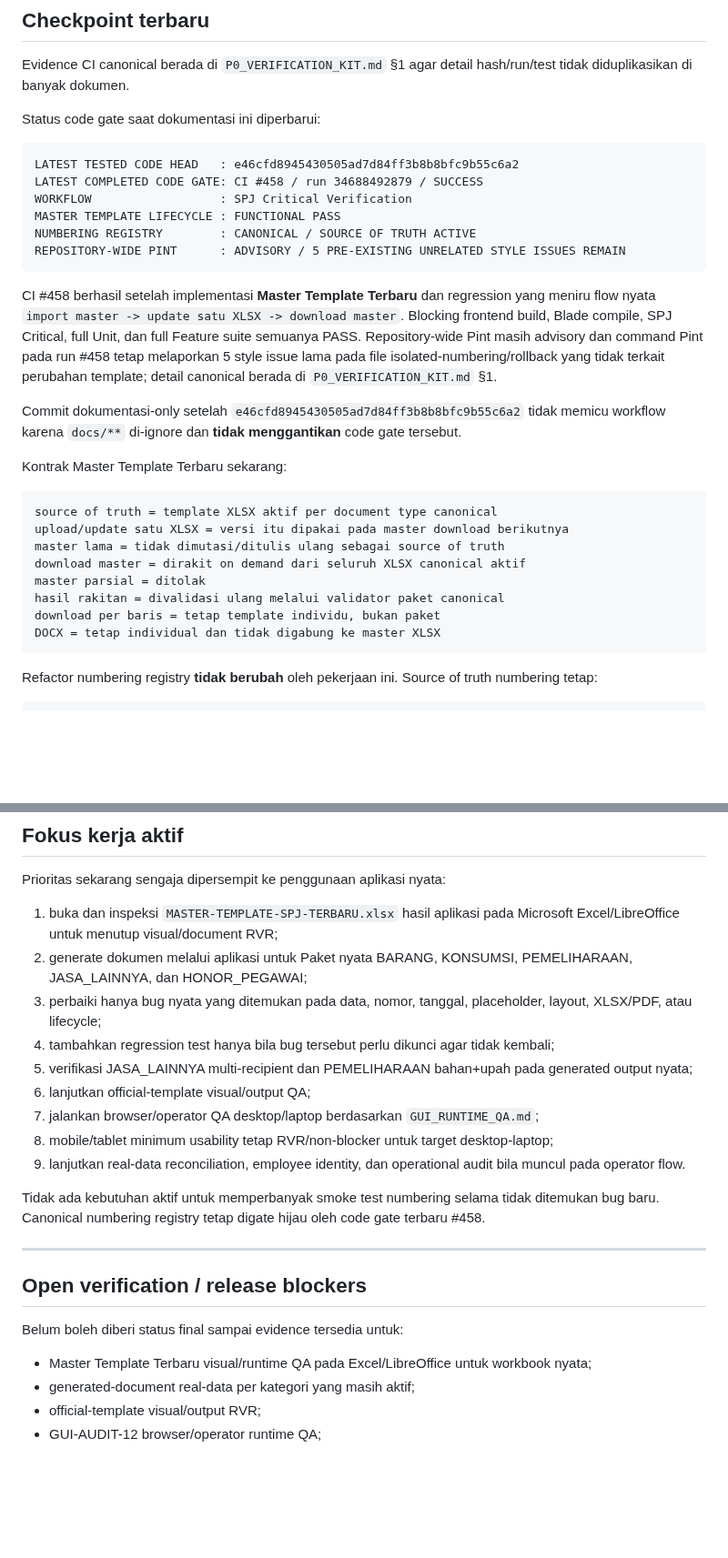
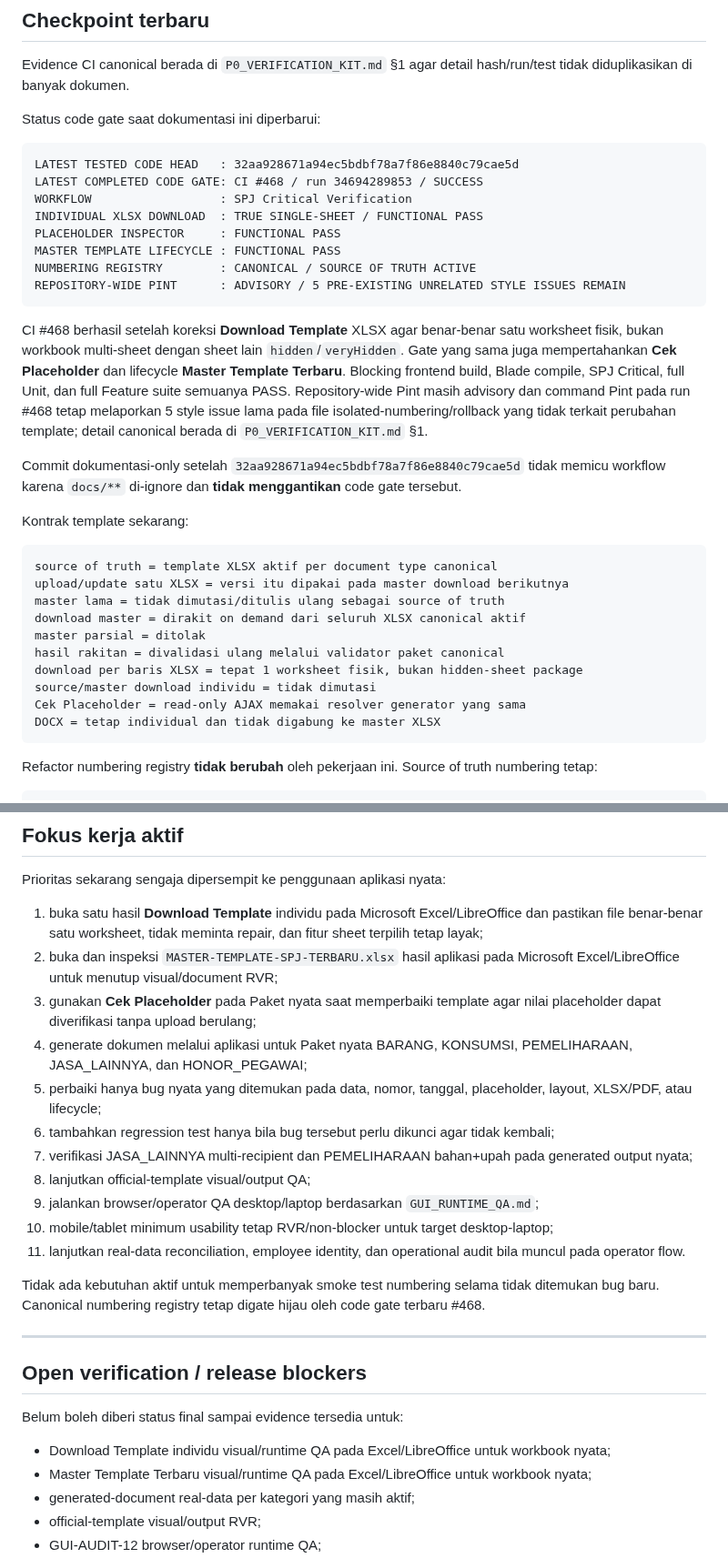
Before and after one commit to amwaluddinlubis-code/APP-SPJ, a Markdown page: docs/CURRENT_PROGRESS.md, 2 parts joined by grey strips. Shown at 91% size. Drawn GitHub-style; blank space fills up the shorter version.

Commit message:
docs: record physical single-sheet download gate

````diff
--- a/docs/CURRENT_PROGRESS.md
+++ b/docs/CURRENT_PROGRESS.md
@@ -20,19 +20,21 @@ Evidence CI canonical berada di `P0_VERIFICATION_KIT.md` §1 agar detail hash/ru
 Status code gate saat dokumentasi ini diperbarui:
 
 ```text
-LATEST TESTED CODE HEAD   : e46cfd8945430505ad7d84ff3b8b8bfc9b55c6a2
-LATEST COMPLETED CODE GATE: CI #458 / run 34688492879 / SUCCESS
+LATEST TESTED CODE HEAD   : 32aa928671a94ec5bdbf78a7f86e8840c79cae5d
+LATEST COMPLETED CODE GATE: CI #468 / run 34694289853 / SUCCESS
 WORKFLOW                  : SPJ Critical Verification
+INDIVIDUAL XLSX DOWNLOAD  : TRUE SINGLE-SHEET / FUNCTIONAL PASS
+PLACEHOLDER INSPECTOR     : FUNCTIONAL PASS
 MASTER TEMPLATE LIFECYCLE : FUNCTIONAL PASS
 NUMBERING REGISTRY        : CANONICAL / SOURCE OF TRUTH ACTIVE
 REPOSITORY-WIDE PINT      : ADVISORY / 5 PRE-EXISTING UNRELATED STYLE ISSUES REMAIN
 ```
 
-CI #458 berhasil setelah implementasi **Master Template Terbaru** dan regression yang meniru flow nyata `import master -> update satu XLSX -> download master`. Blocking frontend build, Blade compile, SPJ Critical, full Unit, dan full Feature suite semuanya PASS. Repository-wide Pint masih advisory dan command Pint pada run #458 tetap melaporkan 5 style issue lama pada file isolated-numbering/rollback yang tidak terkait perubahan template; detail canonical berada di `P0_VERIFICATION_KIT.md` §1.
+CI #468 berhasil setelah koreksi **Download Template** XLSX agar benar-benar satu worksheet fisik, bukan workbook multi-sheet dengan sheet lain `hidden`/`veryHidden`. Gate yang sama juga mempertahankan **Cek Placeholder** dan lifecycle **Master Template Terbaru**. Blocking frontend build, Blade compile, SPJ Critical, full Unit, dan full Feature suite semuanya PASS. Repository-wide Pint masih advisory dan command Pint pada run #468 tetap melaporkan 5 style issue lama pada file isolated-numbering/rollback yang tidak terkait perubahan template; detail canonical berada di `P0_VERIFICATION_KIT.md` §1.
 
-Commit dokumentasi-only setelah `e46cfd8945430505ad7d84ff3b8b8bfc9b55c6a2` tidak memicu workflow karena `docs/**` di-ignore dan **tidak menggantikan** code gate tersebut.
+Commit dokumentasi-only setelah `32aa928671a94ec5bdbf78a7f86e8840c79cae5d` tidak memicu workflow karena `docs/**` di-ignore dan **tidak menggantikan** code gate tersebut.
 
-Kontrak Master Template Terbaru sekarang:
+Kontrak template sekarang:
 
 ```text
 source of truth = template XLSX aktif per document type canonical
@@ -41,7 +43,9 @@ master lama = tidak dimutasi/ditulis ulang sebagai source of truth
 download master = dirakit on demand dari seluruh XLSX canonical aktif
 master parsial = ditolak
 hasil rakitan = divalidasi ulang melalui validator paket canonical
-download per baris = tetap template individu, bukan paket
+download per baris XLSX = tepat 1 worksheet fisik, bukan hidden-sheet package
+source/master download individu = tidak dimutasi
+Cek Placeholder = read-only AJAX memakai resolver generator yang sama
 DOCX = tetap individual dan tidak digabung ke master XLSX
 ```
 
@@ -388,17 +402,19 @@ SiPLah tetap channel/payment context, bukan `spj_category`.
 
 Prioritas sekarang sengaja dipersempit ke penggunaan aplikasi nyata:
 
-1. buka dan inspeksi `MASTER-TEMPLATE-SPJ-TERBARU.xlsx` hasil aplikasi pada Microsoft Excel/LibreOffice untuk menutup visual/document RVR;
-2. generate dokumen melalui aplikasi untuk Paket nyata BARANG, KONSUMSI, PEMELIHARAAN, JASA_LAINNYA, dan HONOR_PEGAWAI;
-3. perbaiki hanya bug nyata yang ditemukan pada data, nomor, tanggal, placeholder, layout, XLSX/PDF, atau lifecycle;
-4. tambahkan regression test hanya bila bug tersebut perlu dikunci agar tidak kembali;
-5. verifikasi JASA_LAINNYA multi-recipient dan PEMELIHARAAN bahan+upah pada generated output nyata;
-6. lanjutkan official-template visual/output QA;
-7. jalankan browser/operator QA desktop/laptop berdasarkan `GUI_RUNTIME_QA.md`;
-8. mobile/tablet minimum usability tetap RVR/non-blocker untuk target desktop-laptop;
-9. lanjutkan real-data reconciliation, employee identity, dan operational audit bila muncul pada operator flow.
+1. buka satu hasil **Download Template** individu pada Microsoft Excel/LibreOffice dan pastikan file benar-benar satu worksheet, tidak meminta repair, dan fitur sheet terpilih tetap layak;
+2. buka dan inspeksi `MASTER-TEMPLATE-SPJ-TERBARU.xlsx` hasil aplikasi pada Microsoft Excel/LibreOffice untuk menutup visual/document RVR;
+3. gunakan **Cek Placeholder** pada Paket nyata saat memperbaiki template agar nilai placeholder dapat diverifikasi tanpa upload berulang;
+4. generate dokumen melalui aplikasi untuk Paket nyata BARANG, KONSUMSI, PEMELIHARAAN, JASA_LAINNYA, dan HONOR_PEGAWAI;
+5. perbaiki hanya bug nyata yang ditemukan pada data, nomor, tanggal, placeholder, layout, XLSX/PDF, atau lifecycle;
+6. tambahkan regression test hanya bila bug tersebut perlu dikunci agar tidak kembali;
+7. verifikasi JASA_LAINNYA multi-recipient dan PEMELIHARAAN bahan+upah pada generated output nyata;
+8. lanjutkan official-template visual/output QA;
+9. jalankan browser/operator QA desktop/laptop berdasarkan `GUI_RUNTIME_QA.md`;
+10. mobile/tablet minimum usability tetap RVR/non-blocker untuk target desktop-laptop;
+11. lanjutkan real-data reconciliation, employee identity, dan operational audit bila muncul pada operator flow.
 
-Tidak ada kebutuhan aktif untuk memperbanyak smoke test numbering selama tidak ditemukan bug baru. Canonical numbering registry tetap digate hijau oleh code gate terbaru #458.
+Tidak ada kebutuhan aktif untuk memperbanyak smoke test numbering selama tidak ditemukan bug baru. Canonical numbering registry tetap digate hijau oleh code gate terbaru #468.
 
 ---
 
@@ -406,6 +422,7 @@ Tidak ada kebutuhan aktif untuk memperbanyak smoke test numbering selama tidak d
 
 Belum boleh diberi status final sampai evidence tersedia untuk:
 
+- Download Template individu visual/runtime QA pada Excel/LibreOffice untuk workbook nyata;
 - Master Template Terbaru visual/runtime QA pada Excel/LibreOffice untuk workbook nyata;
 - generated-document real-data per kategori yang masih aktif;
 - official-template visual/output RVR;
````
Also changed, not shown: other parts of docs/CURRENT_PROGRESS.md (+16 -6 lines).
